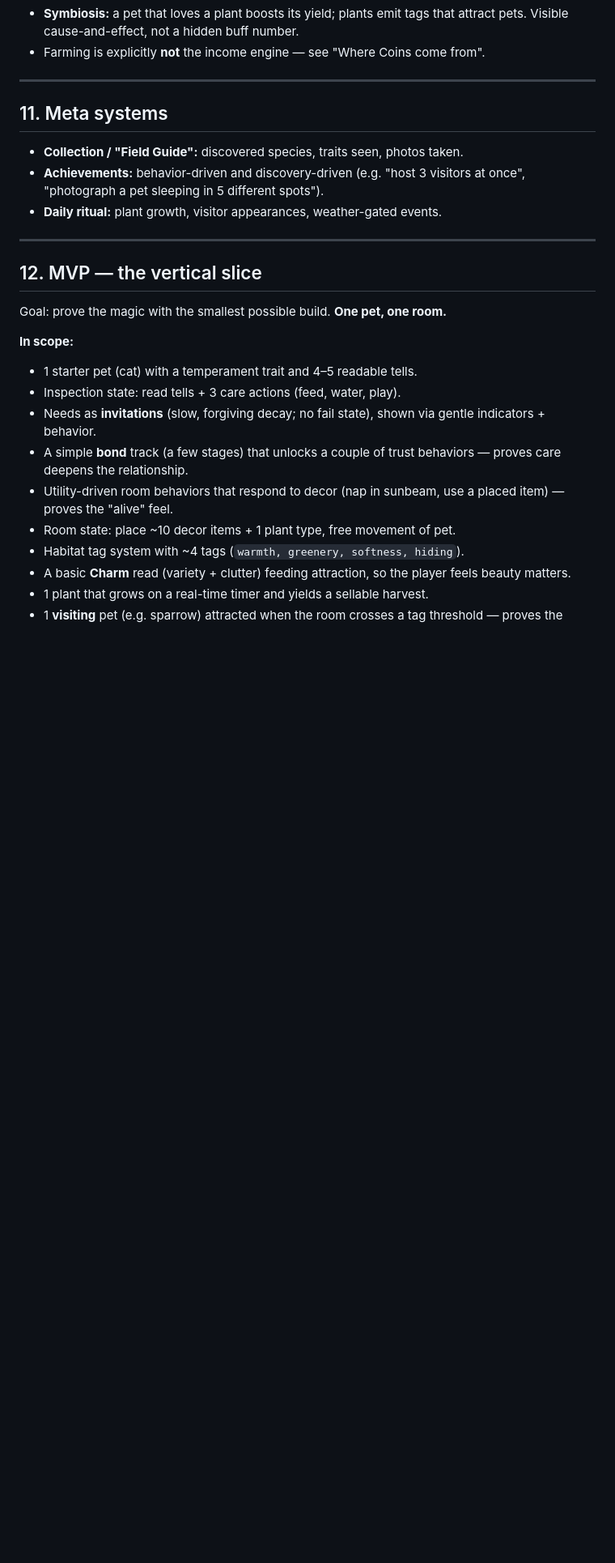
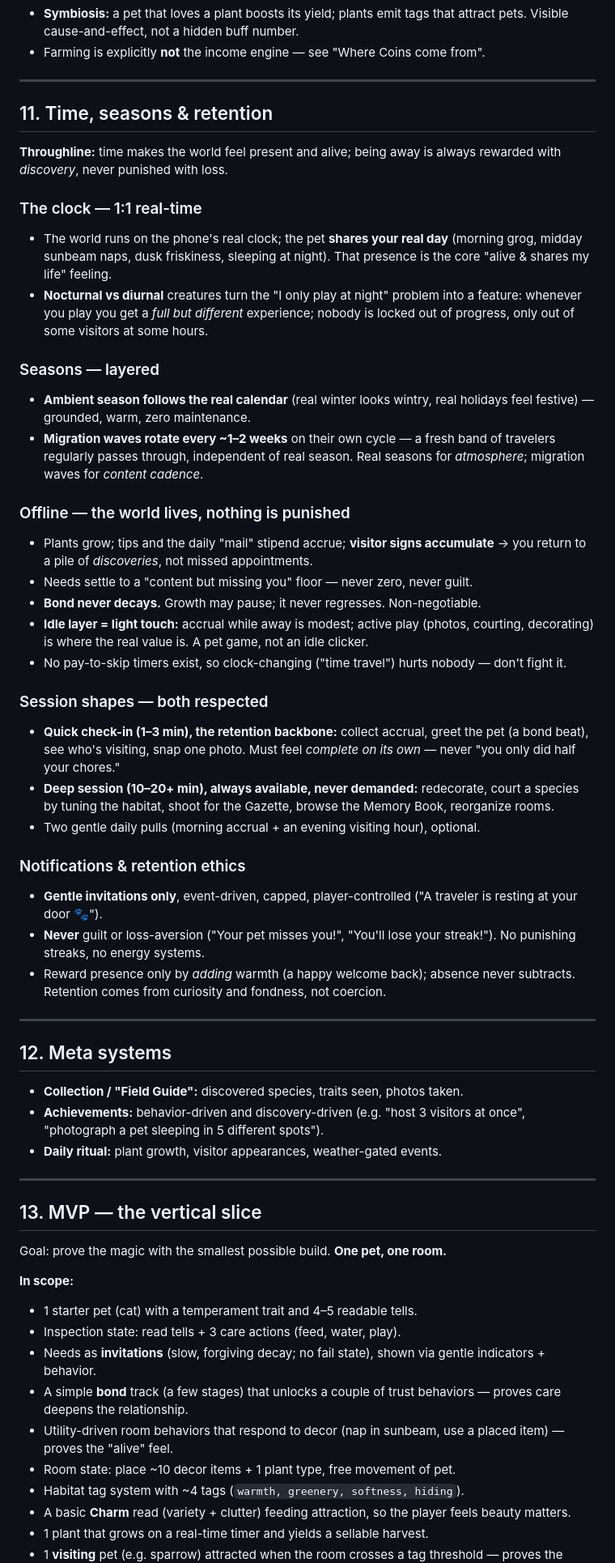
Before and after one commit to technobacon/Cat-game, a Markdown page: DESIGN.md, the part around one of its changes. Shown at 81% size. GitHub-like rendering; blank space fills up the shorter version.

Commit message:
Add time, seasons & retention section
Document 1:1 real-time clock (with nocturnal/diurnal variety), layered
seasons (real-calendar ambiance + rotating migration waves), forgiving
offline behavior (signs accrue, needs floor, bond never decays, light
idle), two respected session shapes, and cozy-ethical notifications
(no guilt, no punishing streaks). Renumber sections; trim open list.

Co-Authored-By: Claude Opus 4.8 <noreply@anthropic.com>
Claude-Session: https://claude.ai/code/session_019Hxm3gCH8PTA1ojeCxz7my

```diff
--- a/DESIGN.md
+++ b/DESIGN.md
@@ -408,7 +408,57 @@ Coins (volume) flow from **hosting** (photos, tips, produce, mail); Trinkets
 
 ---
 
-## 11. Meta systems
+## 11. Time, seasons & retention
+
+**Throughline:** time makes the world feel present and alive; being away is
+always rewarded with *discovery*, never punished with loss.
+
+### The clock — 1:1 real-time
+- The world runs on the phone's real clock; the pet **shares your real day**
+  (morning grog, midday sunbeam naps, dusk friskiness, sleeping at night). That
+  presence is the core "alive & shares my life" feeling.
+- **Nocturnal vs diurnal** creatures turn the "I only play at night" problem into
+  a feature: whenever you play you get a *full but different* experience; nobody
+  is locked out of progress, only out of some visitors at some hours.
+
+### Seasons — layered
+- **Ambient season follows the real calendar** (real winter looks wintry, real
+  holidays feel festive) — grounded, warm, zero maintenance.
+- **Migration waves rotate every ~1–2 weeks** on their own cycle — a fresh band
+  of travelers regularly passes through, independent of real season. Real
+  seasons for *atmosphere*; migration waves for *content cadence*.
+
+### Offline — the world lives, nothing is punished
+- Plants grow; tips and the daily "mail" stipend accrue; **visitor signs
+  accumulate** → you return to a pile of *discoveries*, not missed appointments.
+- Needs settle to a "content but missing you" floor — never zero, never guilt.
+- **Bond never decays.** Growth may pause; it never regresses. Non-negotiable.
+- **Idle layer = light touch:** accrual while away is modest; active play
+  (photos, courting, decorating) is where the real value is. A pet game, not an
+  idle clicker.
+- No pay-to-skip timers exist, so clock-changing ("time travel") hurts nobody —
+  don't fight it.
+
+### Session shapes — both respected
+- **Quick check-in (1–3 min), the retention backbone:** collect accrual, greet
+  the pet (a bond beat), see who's visiting, snap one photo. Must feel *complete
+  on its own* — never "you only did half your chores."
+- **Deep session (10–20+ min), always available, never demanded:** redecorate,
+  court a species by tuning the habitat, shoot for the Gazette, browse the
+  Memory Book, reorganize rooms.
+- Two gentle daily pulls (morning accrual + an evening visiting hour), optional.
+
+### Notifications & retention ethics
+- **Gentle invitations only**, event-driven, capped, player-controlled
+  ("A traveler is resting at your door 🐾").
+- **Never** guilt or loss-aversion ("Your pet misses you!", "You'll lose your
+  streak!"). No punishing streaks, no energy systems.
+- Reward presence only by *adding* warmth (a happy welcome back); absence never
+  subtracts. Retention comes from curiosity and fondness, not coercion.
+
+---
+
+## 12. Meta systems
 
 - **Collection / "Field Guide":** discovered species, traits seen, photos taken.
 - **Achievements:** behavior-driven and discovery-driven (e.g. "host 3 visitors
@@ -417,7 +467,7 @@ Coins (volume) flow from **hosting** (photos, tips, produce, mail); Trinkets
 
 ---
 
-## 12. MVP — the vertical slice
+## 13. MVP — the vertical slice
 
 Goal: prove the magic with the smallest possible build. **One pet, one room.**
 
```
Also changed, not shown: other parts of DESIGN.md (+2 -4 lines).
